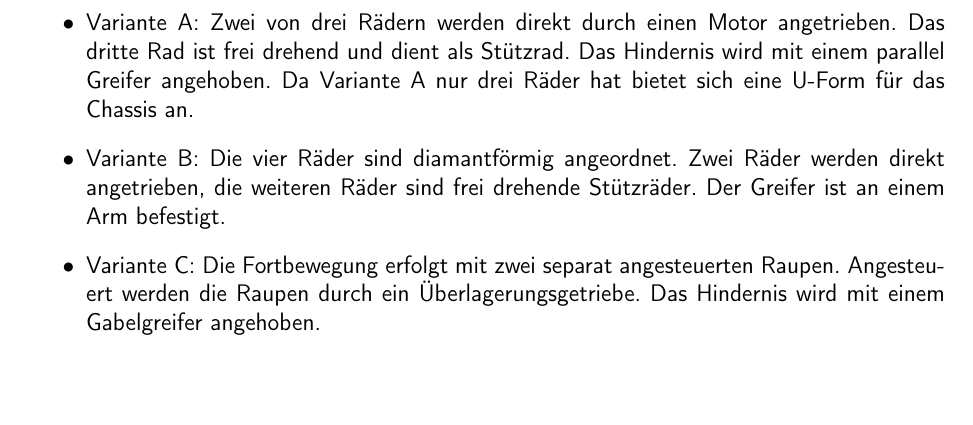
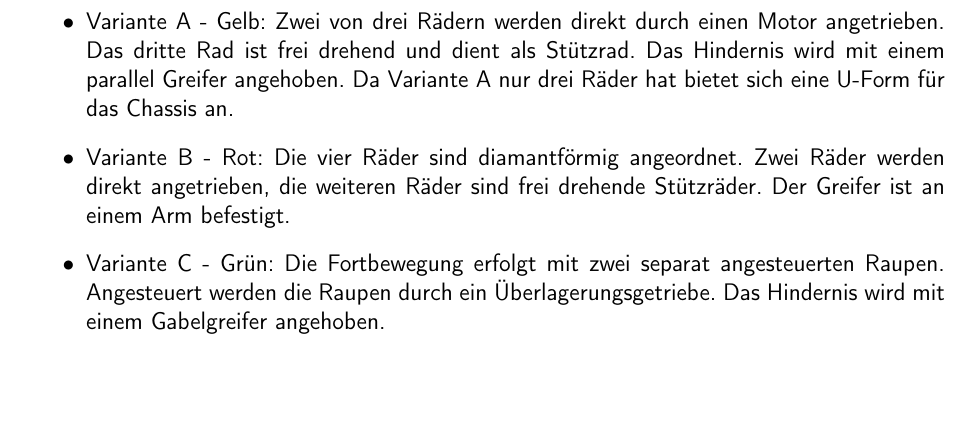
Before and after one commit to ameyer3/hslu-pren-1, a LaTeX document (main.tex, which reads parts/06-konzept-varianten.tex): part of page 46 of 81 before the commit and part of page 40 of 81 after it, cut so that both start at the same text. Compiled offline with XeLaTeX.

Commit message:
Changes from Overleaf

```diff
--- a/parts/06-konzept-varianten.tex
+++ b/parts/06-konzept-varianten.tex
@@ -7,6 +7,12 @@ Die Lösungsvarianten wurden gewaählt anhand der Muss-Kriterien, die erreicht w
 \subsection{Mechanik Morphologischer Kasten}
 
 Auf Basis der Technologierecherche wurden verschiedene Lösungsansätze für die einzelnen Teilfunktionen ausgewählt und in den morphologischen Kasten aufgenommen.
+
+\begin{itemize}
+    \item Variante A - Gelb: Zwei von drei Rädern werden direkt durch einen Motor angetrieben. Das dritte Rad ist frei drehend und dient als Stützrad. Das Hindernis wird mit einem parallel Greifer angehoben. Da Variante A nur drei Räder hat bietet sich eine U-Form für das Chassis an.
+    \item Variante B - Rot: Die vier Räder sind diamantförmig angeordnet. Zwei Räder werden direkt angetrieben, die weiteren Räder sind frei drehende Stützräder. Der Greifer ist an einem Arm befestigt.
+    \item Variante C - Grün: Die Fortbewegung erfolgt mit zwei separat angesteuerten Raupen. Angesteuert werden die Raupen durch ein Überlagerungsgetriebe. Das Hindernis wird mit einem Gabelgreifer angehoben.
+\end{itemize}
 
 \begin{table}[H]
 \centering
@@ -72,11 +78,7 @@ Zur Auswahl der passendsten Lösungskombination wird pro Teilbereich eine Nutzwe
 
 Folgende drei Lösungskombinationen aus dem morphologischen Kasten werden in der Nutzwertanalyse untersucht.
 
-\begin{itemize}
-    \item Variante A: Zwei von drei Rädern werden direkt durch einen Motor angetrieben. Das dritte Rad ist frei drehend und dient als Stützrad. Das Hindernis wird mit einem parallel Greifer angehoben. Da Variante A nur drei Räder hat bietet sich eine U-Form für das Chassis an.
-    \item Variante B: Die vier Räder sind diamantförmig angeordnet. Zwei Räder werden direkt angetrieben, die weiteren Räder sind frei drehende Stützräder. Der Greifer ist an einem Arm befestigt.
-    \item Variante C: Die Fortbewegung erfolgt mit zwei separat angesteuerten Raupen. Angesteuert werden die Raupen durch ein Überlagerungsgetriebe. Das Hindernis wird mit einem Gabelgreifer angehoben.
-\end{itemize}
+
 
 \begin{table}[H]
 \centering
```
